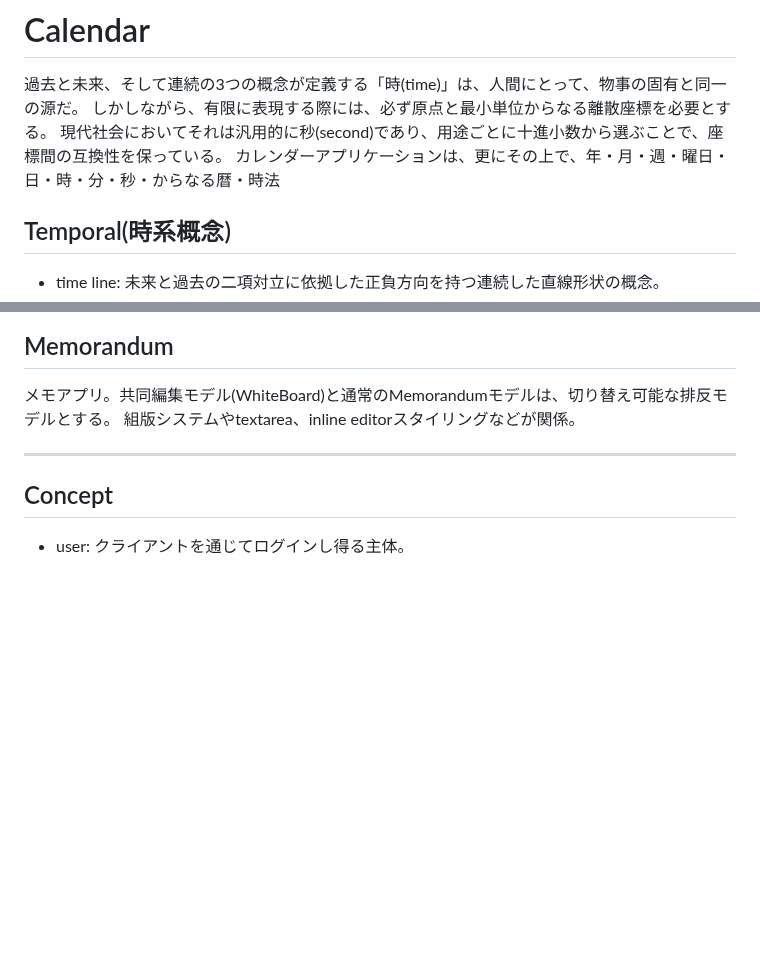
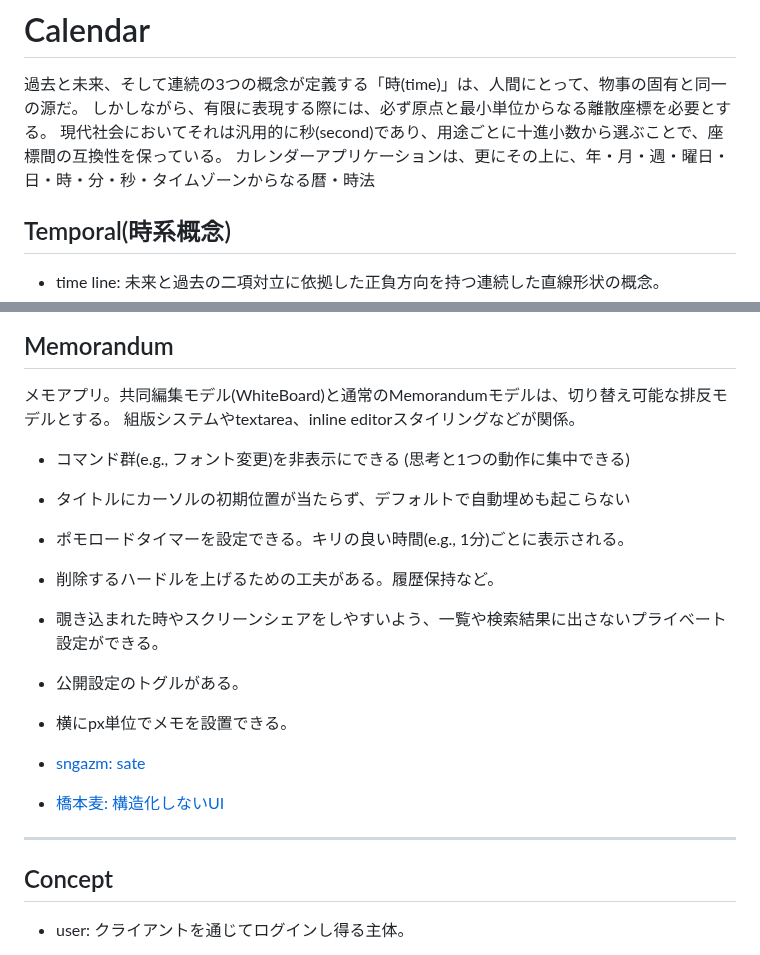
Before and after one commit to animagram-jp/app, a Markdown page: reference/Calendar.md, 2 parts joined by grey strips. GitHub-like rendering; blank space fills up the shorter version.

Commit message:
Added memorandum requirements

```diff
--- a/reference/Calendar.md
+++ b/reference/Calendar.md
@@ -3,7 +3,7 @@
 過去と未来、そして連続の3つの概念が定義する「時(time)」は、人間にとって、物事の固有と同一の源だ。
 しかしながら、有限に表現する際には、必ず原点と最小単位からなる離散座標を必要とする。
 現代社会においてそれは汎用的に秒(second)であり、用途ごとに十進小数から選ぶことで、座標間の互換性を保っている。
-カレンダーアプリケーションは、更にその上で、年・月・週・曜日・日・時・分・秒・からなる暦・時法
+カレンダーアプリケーションは、更にその上に、年・月・週・曜日・日・時・分・秒・タイムゾーンからなる暦・時法
 
 ## Temporal(時系概念)
 
@@ -39,6 +39,17 @@
 
 メモアプリ。共同編集モデル(WhiteBoard)と通常のMemorandumモデルは、切り替え可能な排反モデルとする。
 組版システムやtextarea、inline editorスタイリングなどが関係。
+
+- コマンド群(e.g., フォント変更)を非表示にできる (思考と1つの動作に集中できる)
+- タイトルにカーソルの初期位置が当たらず、デフォルトで自動埋めも起こらない
+- ポモロードタイマーを設定できる。キリの良い時間(e.g., 1分)ごとに表示される。
+- 削除するハードルを上げるための工夫がある。履歴保持など。
+- 覗き込まれた時やスクリーンシェアをしやすいよう、一覧や検索結果に出さないプライベート設定ができる。
+- 公開設定のトグルがある。
+- 横にpx単位でメモを設置できる。
+
+- [sngazm: sate](https://github.com/sngazm/sate)
+- [橋本麦: 構造化しないUI](https://baku89.com/ja/%E6%A7%8B%E9%80%A0%E5%8C%96%E3%81%97%E3%81%AA%E3%81%84UI)
 
 ---
 
```
